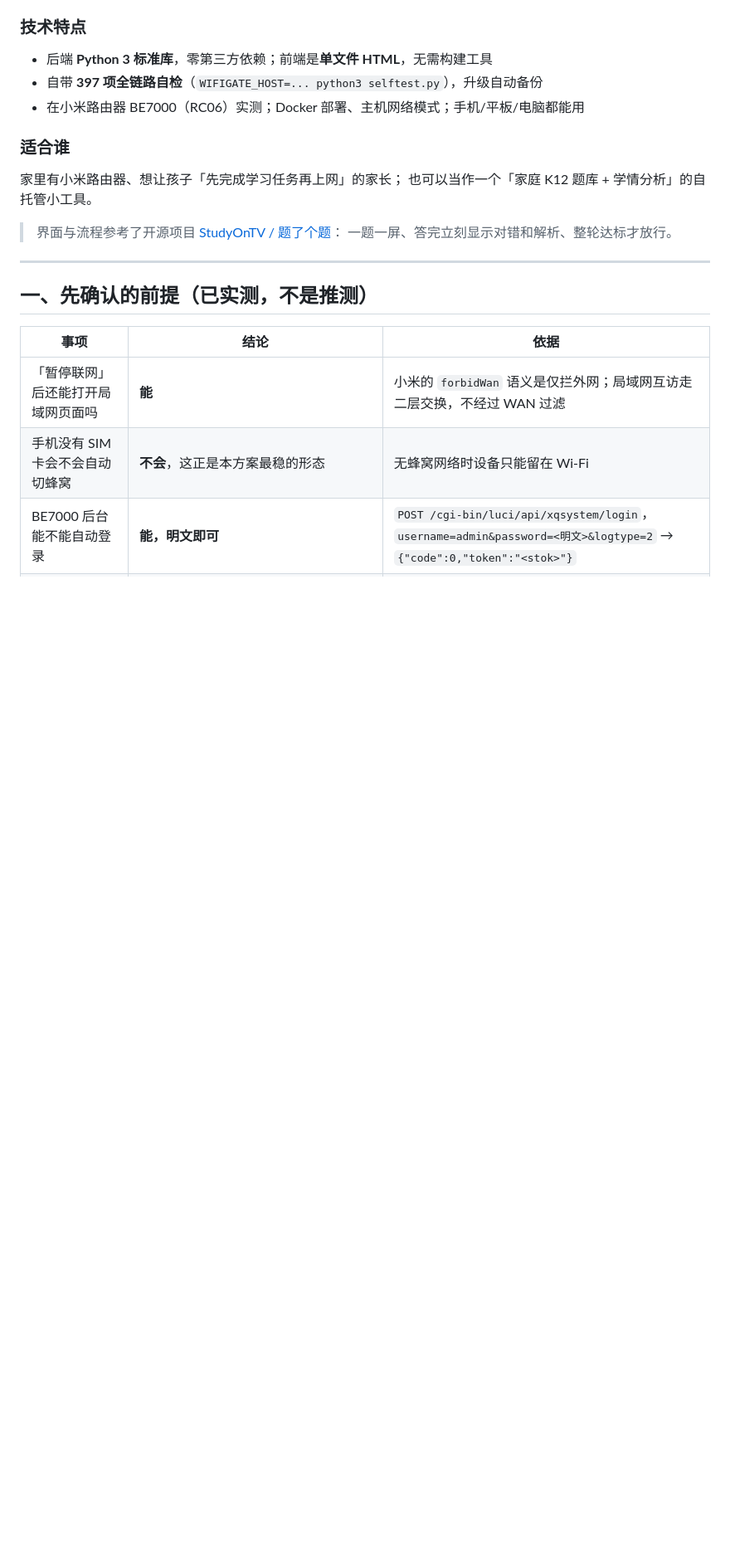
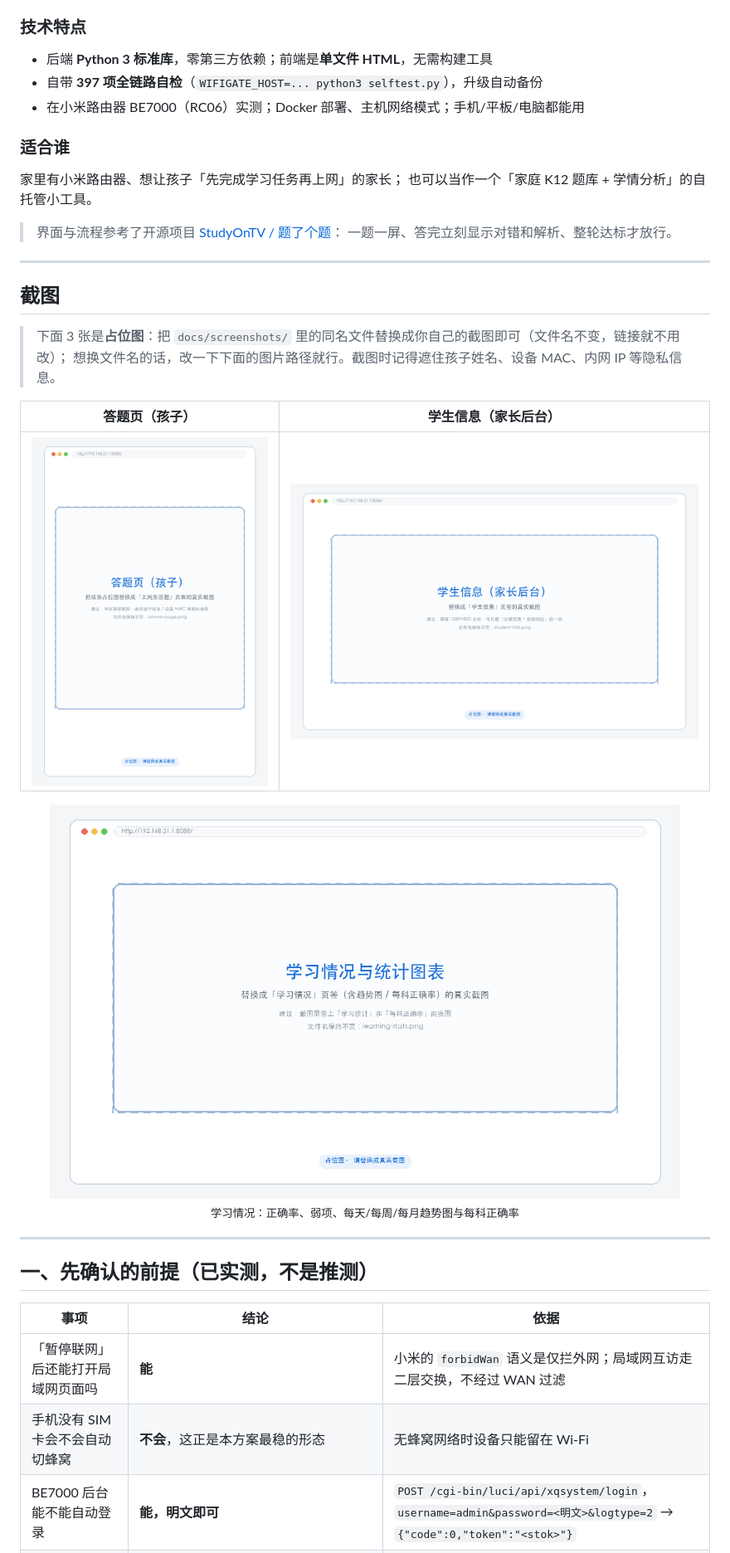
Before and after one commit to erichuoice/xiaomiwifigate, a Markdown page: README.md, the part around the change. Shown at 83% size. GitHub-like rendering; pictures changed too: docs/screenshots/answer-page.png (added), docs/screenshots/learning-stats.png (added), docs/screenshots/student-info.png (added); blank space fills up the shorter version.

Commit message:
docs: README 增加截图占位（答题页/学生信息/学习情况图表）+ docs/screenshots 使用说明

```diff
--- a/README.md
+++ b/README.md
@@ -36,6 +36,22 @@ wifi-gate 跑在**小米路由器**（XiaoQiang / OpenWrt 系，支持 Docker
 
 > 界面与流程参考了开源项目 [StudyOnTV / 题了个题](https://github.com/chadyi/StudyOnTV)：
 > 一题一屏、答完立刻显示对错和解析、整轮达标才放行。
+
+---
+
+## 截图
+
+> 下面 3 张是**占位图**：把 `docs/screenshots/` 里的同名文件替换成你自己的截图即可（文件名不变，链接就不用改）；
+> 想换文件名的话，改一下下面的图片路径就行。截图时记得遮住孩子姓名、设备 MAC、内网 IP 等隐私信息。
+
+| 答题页（孩子） | 学生信息（家长后台） |
+| :---: | :---: |
+| <img src="docs/screenshots/answer-page.png" width="300" alt="答题页"> | <img src="docs/screenshots/student-info.png" width="520" alt="学生信息"> |
+
+<p align="center">
+  <img src="docs/screenshots/learning-stats.png" width="760" alt="学习情况与统计图表"><br>
+  <sub>学习情况：正确率、弱项、每天/每周/每月趋势图与每科正确率</sub>
+</p>
 
 ---
 
```
Also changed, not shown: docs/screenshots/README.md (added, +23 -0 lines).
